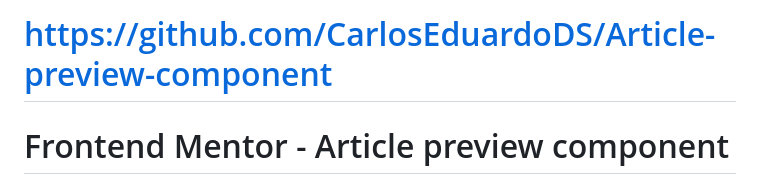
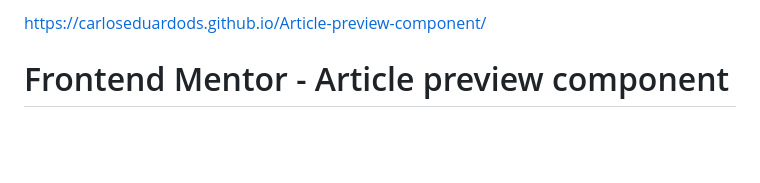
Before and after one commit to CarlosEduardoDS/Article-preview-component, a Markdown page: README.md, the part around the change. Rendered like a GitHub page; blank space fills up the shorter version.

```diff
--- a/README.md
+++ b/README.md
@@ -1,4 +1,4 @@
-# https://github.com/CarlosEduardoDS/Article-preview-component
+https://carloseduardods.github.io/Article-preview-component/
 # Frontend Mentor - Article preview component
 
 ![Design preview for the Article preview component coding challenge](./design/desktop-preview.jpg)
```
